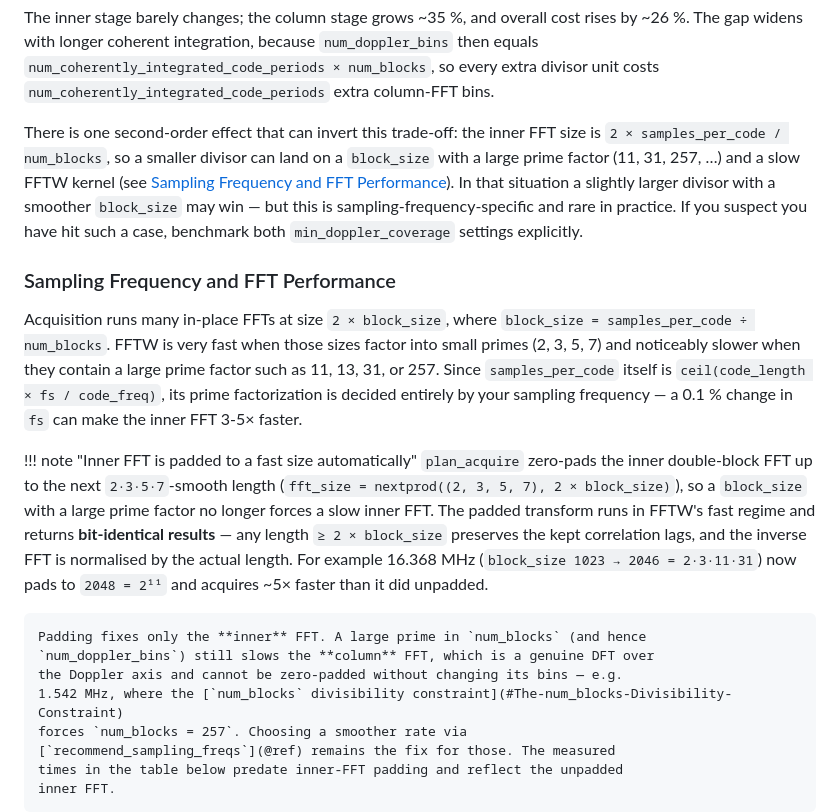
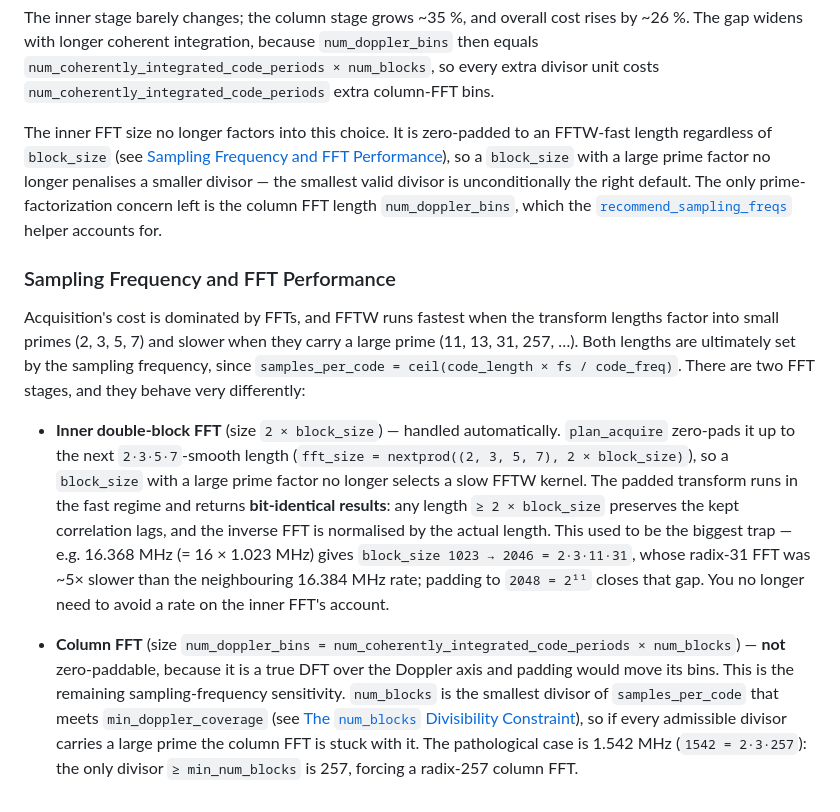
Before and after one commit to JuliaGNSS/Acquisition.jl, a Markdown page: docs/src/guide.md, the part around one of its changes. GitHub-like rendering.

```diff
--- a/docs/src/guide.md
+++ b/docs/src/guide.md
@@ -385,41 +385,41 @@ rises by ~26 %. The gap widens with longer coherent integration, because
 so every extra divisor unit costs `num_coherently_integrated_code_periods` extra
 column-FFT bins.
 
-There is one second-order effect that can invert this trade-off: the inner FFT
-size is `2 × samples_per_code / num_blocks`, so a smaller divisor can land on a
-`block_size` with a large prime factor (11, 31, 257, …) and a slow FFTW kernel
-(see [Sampling Frequency and FFT Performance](#Sampling-Frequency-and-FFT-Performance)).
-In that situation a slightly larger divisor with a smoother `block_size` may
-win — but this is sampling-frequency-specific and rare in practice. If you
-suspect you have hit such a case, benchmark both `min_doppler_coverage`
-settings explicitly.
+The inner FFT size no longer factors into this choice. It is zero-padded to an
+FFTW-fast length regardless of `block_size` (see
+[Sampling Frequency and FFT Performance](#Sampling-Frequency-and-FFT-Performance)),
+so a `block_size` with a large prime factor no longer penalises a smaller
+divisor — the smallest valid divisor is unconditionally the right default. The
+only prime-factorization concern left is the column FFT length `num_doppler_bins`,
+which the [`recommend_sampling_freqs`](@ref) helper accounts for.
 
 ### Sampling Frequency and FFT Performance
 
-Acquisition runs many in-place FFTs at size `2 × block_size`, where
-`block_size = samples_per_code ÷ num_blocks`. FFTW is very fast when those sizes
-factor into small primes (2, 3, 5, 7) and noticeably slower when they contain
-a large prime factor such as 11, 13, 31, or 257. Since `samples_per_code`
-itself is `ceil(code_length × fs / code_freq)`, its prime factorization is
-decided entirely by your sampling frequency — a 0.1 % change in `fs` can make
-the inner FFT 3-5× faster.
+Acquisition's cost is dominated by FFTs, and FFTW runs fastest when the
+transform lengths factor into small primes (2, 3, 5, 7) and slower when they
+carry a large prime (11, 13, 31, 257, …). Both lengths are ultimately set by the
+sampling frequency, since `samples_per_code = ceil(code_length × fs / code_freq)`.
+There are two FFT stages, and they behave very differently:
 
-!!! note "Inner FFT is padded to a fast size automatically"
-    `plan_acquire` zero-pads the inner double-block FFT up to the next
-    `2·3·5·7`-smooth length (`fft_size = nextprod((2, 3, 5, 7), 2 × block_size)`),
-    so a `block_size` with a large prime factor no longer forces a slow inner
-    FFT. The padded transform runs in FFTW's fast regime and returns
-    **bit-identical results** — any length `≥ 2 × block_size` preserves the kept
-    correlation lags, and the inverse FFT is normalised by the actual length. For
-    example 16.368 MHz (`block_size 1023 → 2046 = 2·3·11·31`) now pads to
-    `2048 = 2¹¹` and acquires ~5× faster than it did unpadded.
+- **Inner double-block FFT** (size `2 × block_size`) — handled automatically.
+  `plan_acquire` zero-pads it up to the next `2·3·5·7`-smooth length
+  (`fft_size = nextprod((2, 3, 5, 7), 2 × block_size)`), so a `block_size` with a
+  large prime factor no longer selects a slow FFTW kernel. The padded transform
+  runs in the fast regime and returns **bit-identical results**: any length
+  `≥ 2 × block_size` preserves the kept correlation lags, and the inverse FFT is
+  normalised by the actual length. This used to be the biggest trap — e.g.
+  16.368 MHz (= 16 × 1.023 MHz) gives `block_size 1023 → 2046 = 2·3·11·31`, whose
+  radix-31 FFT was ~5× slower than the neighbouring 16.384 MHz rate; padding to
+  `2048 = 2¹¹` closes that gap. You no longer need to avoid a rate on the inner
+  FFT's account.
 
-    Padding fixes only the **inner** FFT. A large prime in `num_blocks` (and hence
-    `num_doppler_bins`) still slows the **column** FFT, which is a genuine DFT over
-    the Doppler axis and cannot be zero-padded without changing its bins — e.g.
-    1.542 MHz, where the [`num_blocks` divisibility constraint](#The-num_blocks-Divisibility-Constraint)
-    forces `num_blocks = 257`. Choosing a smoother rate via
-    [`recommend_sampling_freqs`](@ref) remains the fix for those. The measured
-    times in the table below predate inner-FFT padding and reflect the unpadded
-    inner FFT.
+- **Column FFT** (size `num_doppler_bins = num_coherently_integrated_code_periods ×
+  num_blocks`) — **not** zero-paddable, because it is a true DFT over the Doppler
+  axis and padding would move its bins. This is the remaining sampling-frequency
+  sensitivity. `num_blocks` is the smallest divisor of `samples_per_code` that
+  meets `min_doppler_coverage` (see
+  [The `num_blocks` Divisibility Constraint](#The-num_blocks-Divisibility-Constraint)),
+  so if every admissible divisor carries a large prime the column FFT is stuck
+  with it. The pathological case is 1.542 MHz (`1542 = 2·3·257`): the only divisor
+  `≥ min_num_blocks` is 257, forcing a radix-257 column FFT.
 
```
Also changed, not shown: other parts of docs/src/guide.md (+6 -41 lines), docs/src/index.md (+6 -5 lines).
